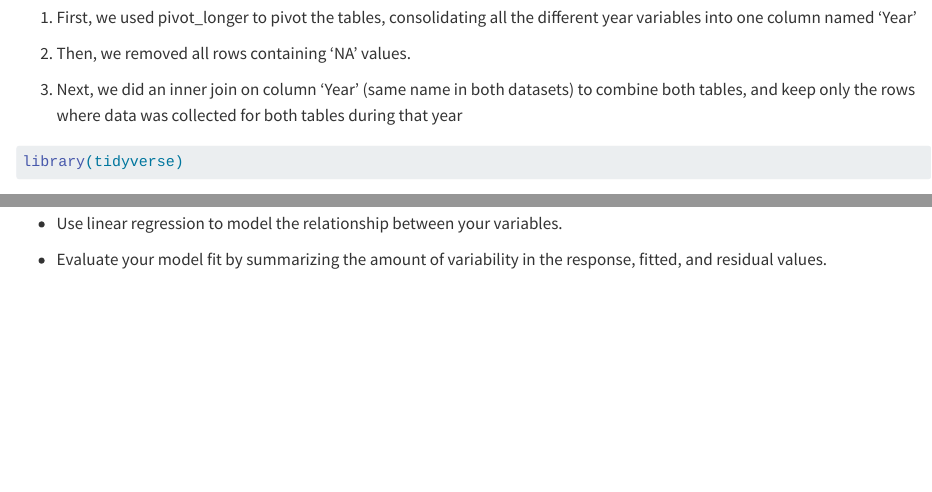
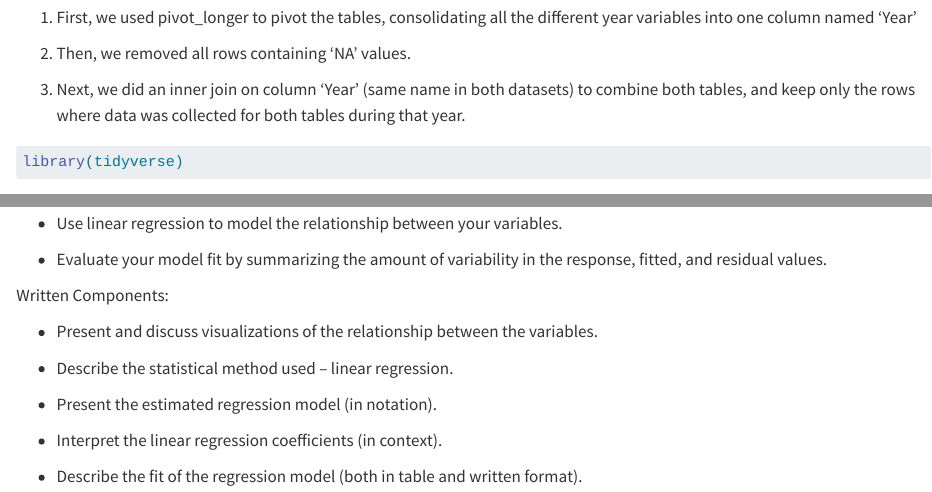
Before and after one commit to calistakerins/Data-Visualization-with-Linear-Regression, a Quarto document (PC3.qmd): the page in a window 1100 px wide, from 840 px down, and a second part further down, joined at a grey line. Rendered offline with R 4.5, knitr and Pandoc in place of Quarto, with nearby package versions.

Commit message:
move assignment details

````diff
--- a/PC3.qmd
+++ b/PC3.qmd
@@ -32,7 +34,7 @@ editor: visual
 
 2.  Then, we removed all rows containing ‘NA’ values.
 
-3.  Next, we did an inner join on column ‘Year’ (same name in both datasets) to combine both tables, and keep only the rows where data was collected for both tables during that year
+3.  Next, we did an inner join on column ‘Year’ (same name in both datasets) to combine both tables, and keep only the rows where data was collected for both tables during that year.
 
 ```{r}
 library(tidyverse)
@@ -49,3 +51,15 @@ Objectives:
 -   Use linear regression to model the relationship between your variables.
 
 -   Evaluate your model fit by summarizing the amount of variability in the response, fitted, and residual values.
+
+Written Components:
+
+-   Present and discuss visualizations of the relationship between the variables.
+
+-   Describe the statistical method used – linear regression.
+
+-   Present the estimated regression model (in notation).
+
+-   Interpret the linear regression coefficients (in context).
+
+-   Describe the fit of the regression model (both in table and written format).
````
Also changed, not shown: PC3.qmd (4 more changed lines).
